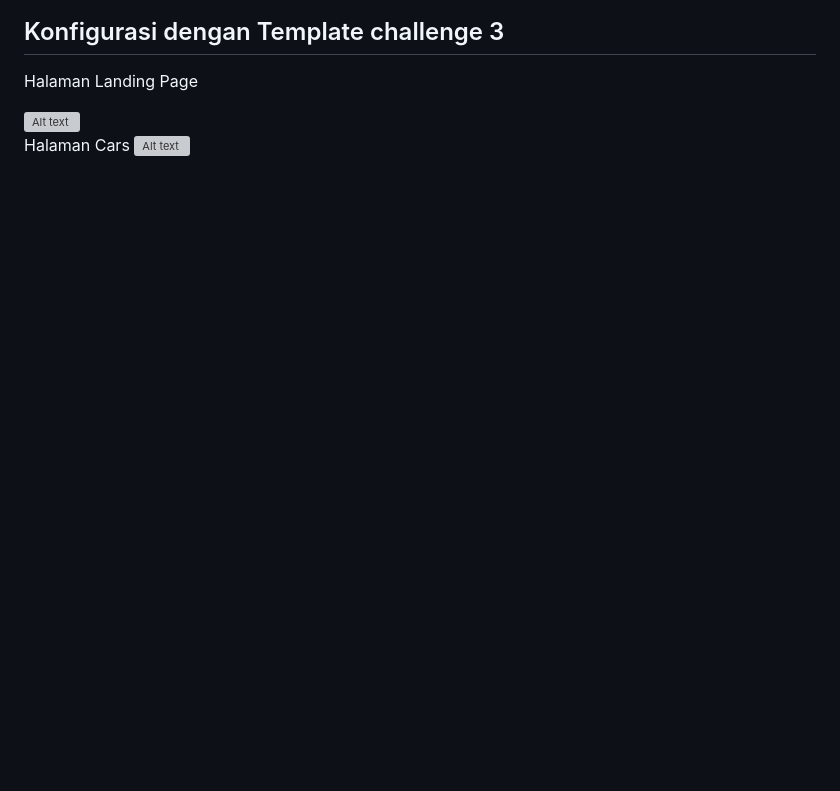
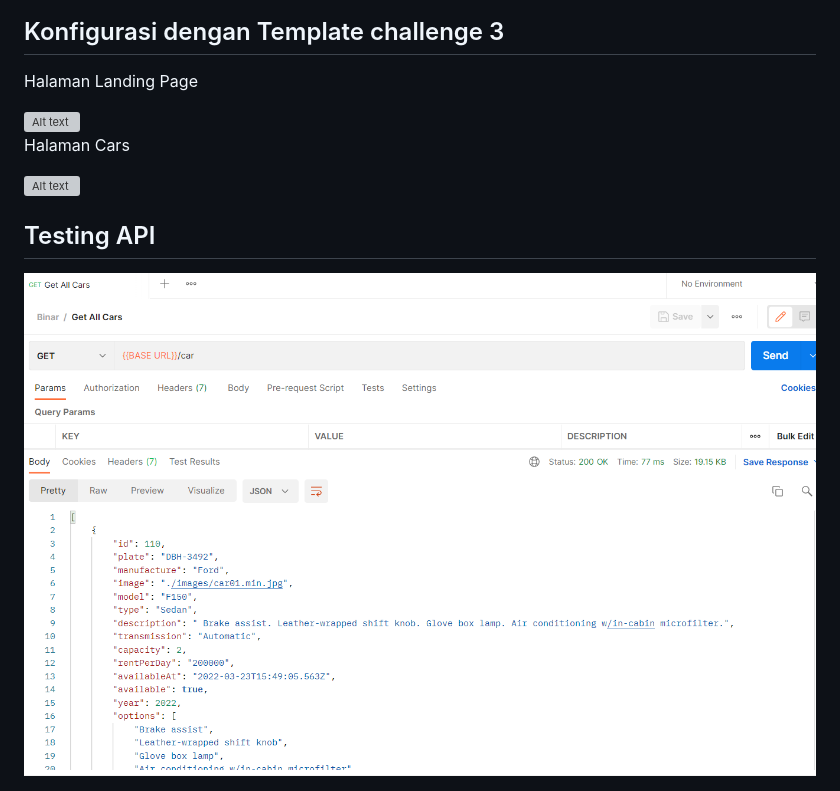
Before and after one commit to yusufmaruf/binar_challenge_5, a Markdown page: README.md, the part around the change. Drawn GitHub-style; pictures changed too: public/images/getall.png (added); blank space fills up the shorter version; grey boxes are pictures that could not be loaded.

Commit message:
getall

```diff
--- a/README.md
+++ b/README.md
@@ -34,4 +34,9 @@ Halaman Landing Page
 <img src="/public/images/landingpage.png" alt="Alt text" title="Optional title">
 
 Halaman Cars
+
 <img src="/public/images/cars.png" alt="Alt text" title="Optional title">
+
+## Testing API
+
+<img src="/public/images/getall.png" alt="Alt text" title="Optional title">
```
